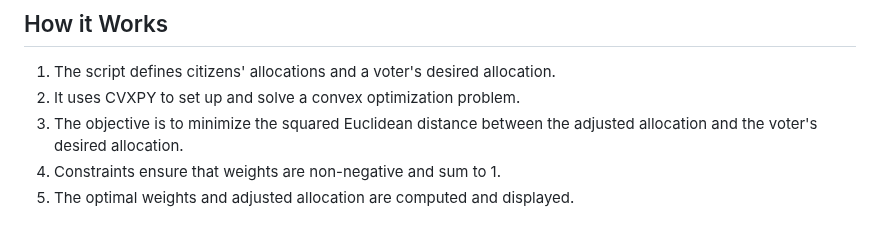
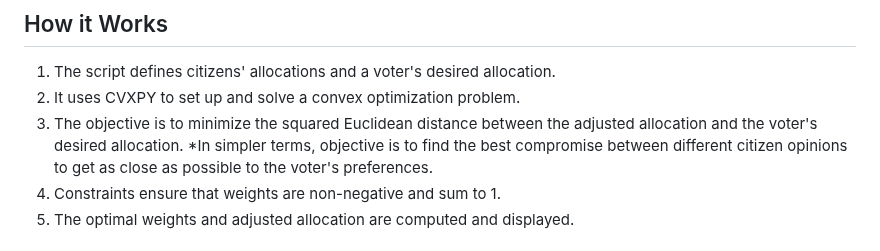
Before and after one commit to MitchMcQuinn/voter-recommendation-engine, a Markdown page: README.md, the part around the change. Rendered like a GitHub page.

```diff
--- a/README.md
+++ b/README.md
@@ -57,6 +57,7 @@ The Voter Recommendation Engine takes input from multiple citizens' allocations
 1. The script defines citizens' allocations and a voter's desired allocation.
 2. It uses CVXPY to set up and solve a convex optimization problem.
 3. The objective is to minimize the squared Euclidean distance between the adjusted allocation and the voter's desired allocation.
+    *In simpler terms, objective is to find the best compromise between different citizen opinions to get as close as possible to the voter's preferences.
 4. Constraints ensure that weights are non-negative and sum to 1.
 5. The optimal weights and adjusted allocation are computed and displayed.
 
```
